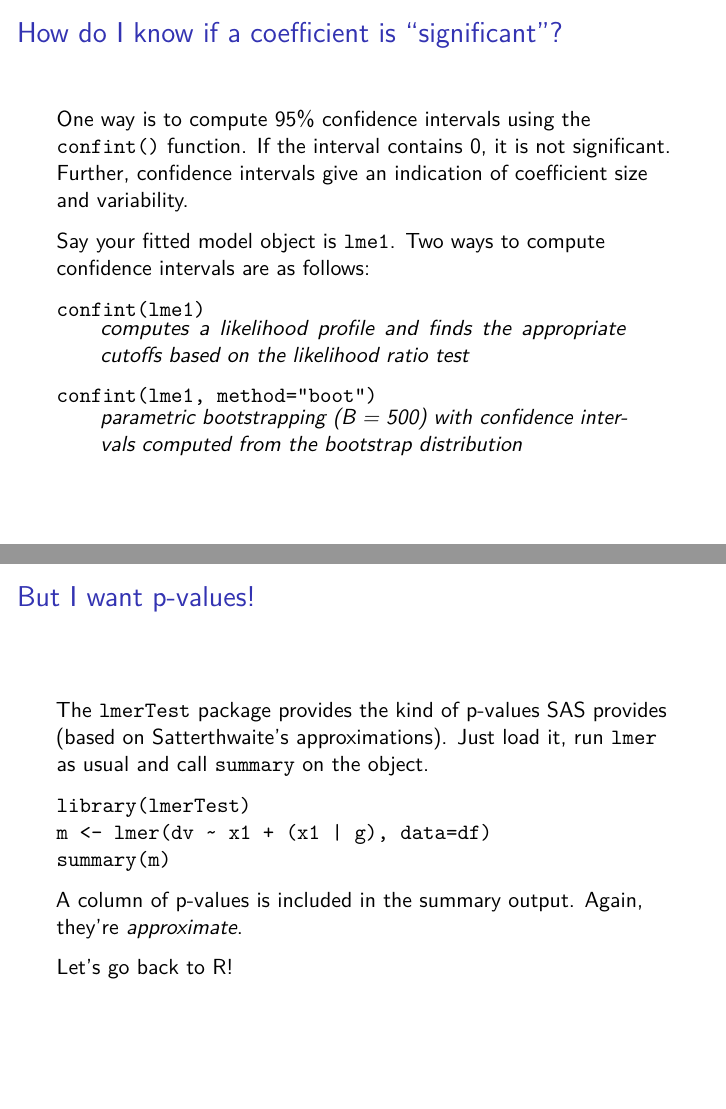
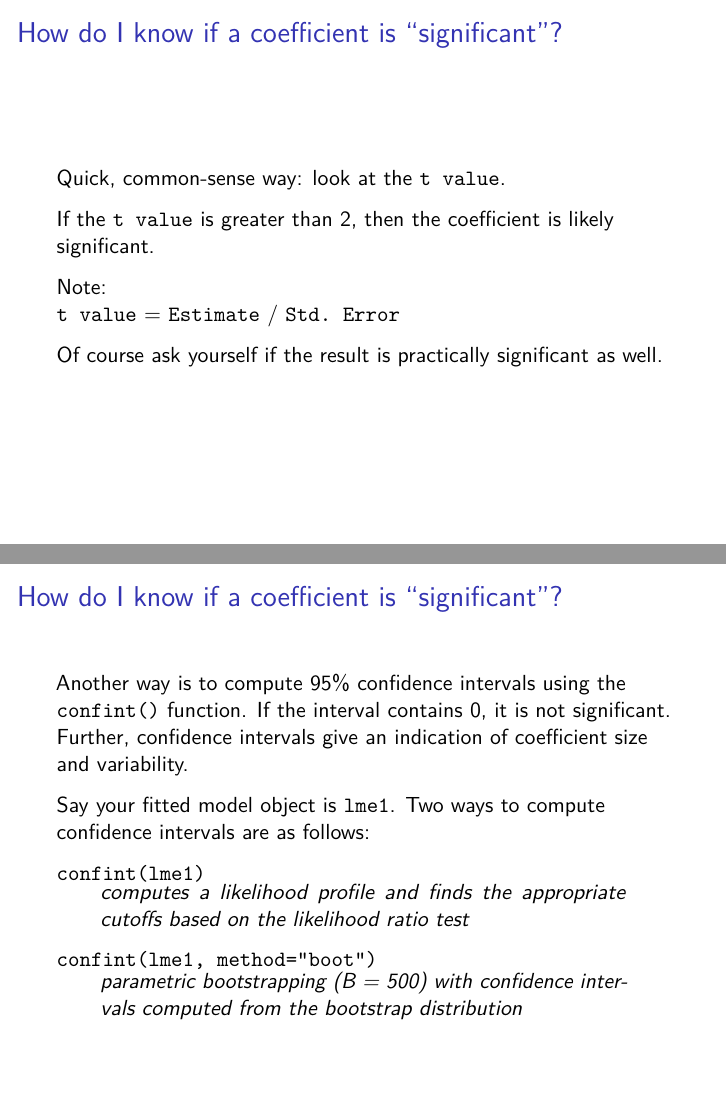
Before and after one commit to clayford/LMEMInR, an R Markdown document (lme_pres.Rmd): pages 36 and 37 of 50 before the commit and pages 36 and 37 of 51 after it, joined at a grey line. Rendered offline with R 4.5, knitr and Pandoc, then LaTeX, with nearby package versions.

Commit message:
add t value slide

```diff
--- a/lme_pres.Rmd
+++ b/lme_pres.Rmd
@@ -415,9 +416,21 @@ Also recall that p-values are determined using null reference distributions. Und
 
 In LME models, the null reference distribution is technically not known, at least not for unbalanced data. Thus the `lme4` authors elected to not output p-values based on a distribution that is not actually the distribution of the test statistic.
 
+
 ## How do I know if a coefficient is "significant"?
 
-One way is to compute 95% confidence intervals using the `confint()` function. If the interval contains 0, it is not significant. Further, confidence intervals give an indication of coefficient size and variability.
+Quick, common-sense way: look at the `t value`.
+
+If the `t value` is greater than 2, then the coefficient is likely significant.
+
+Note:
+`t value` = `Estimate` / `Std. Error`
+
+Of course ask yourself if the result is practically significant as well.
+
+## How do I know if a coefficient is "significant"?
+
+Another way is to compute 95% confidence intervals using the `confint()` function. If the interval contains 0, it is not significant. Further, confidence intervals give an indication of coefficient size and variability.
 
 Say your fitted model object is `lme1`. Two ways to compute confidence intervals are as follows:
 
```
Also changed, not shown: lme_workshop.R (+5 -0 lines), lme_pres.Rmd (3 more changed lines).
